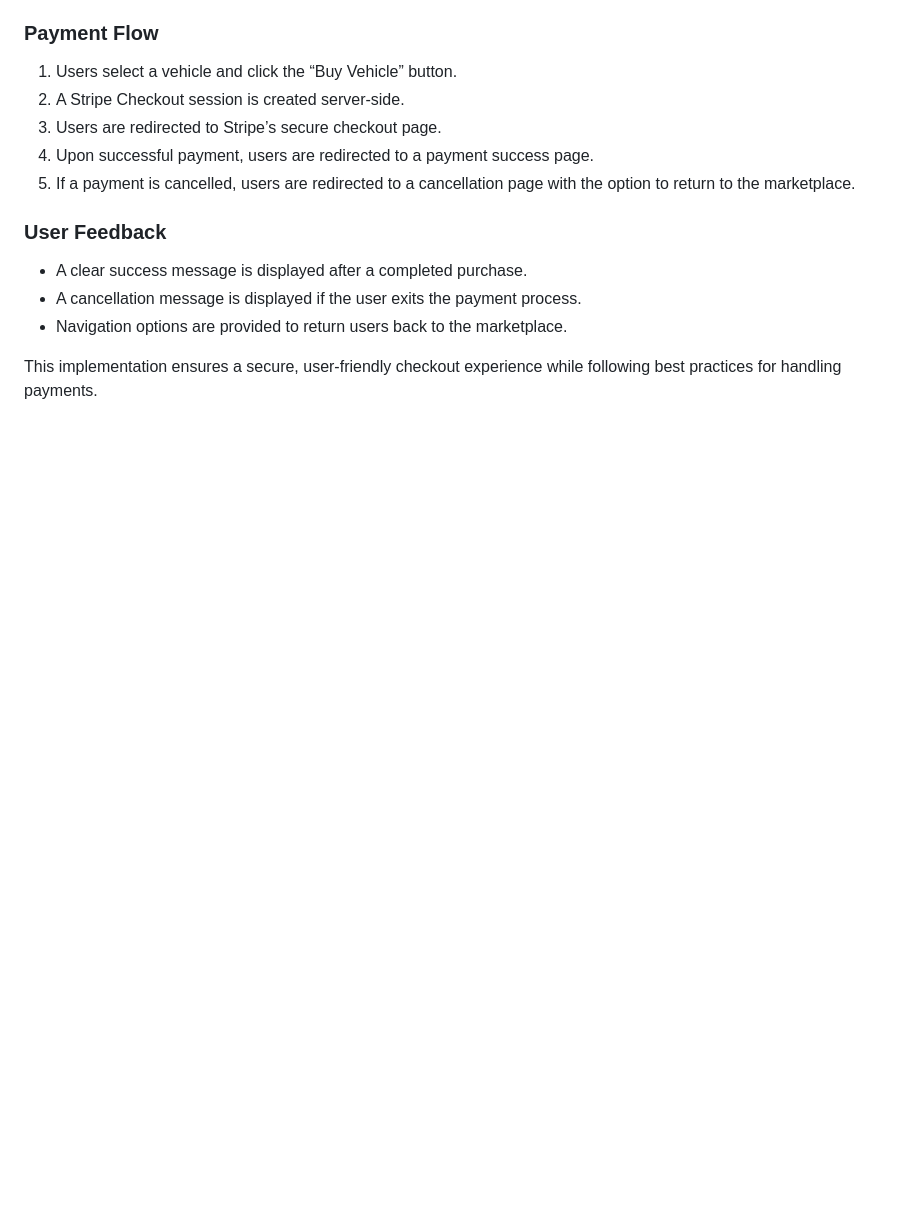
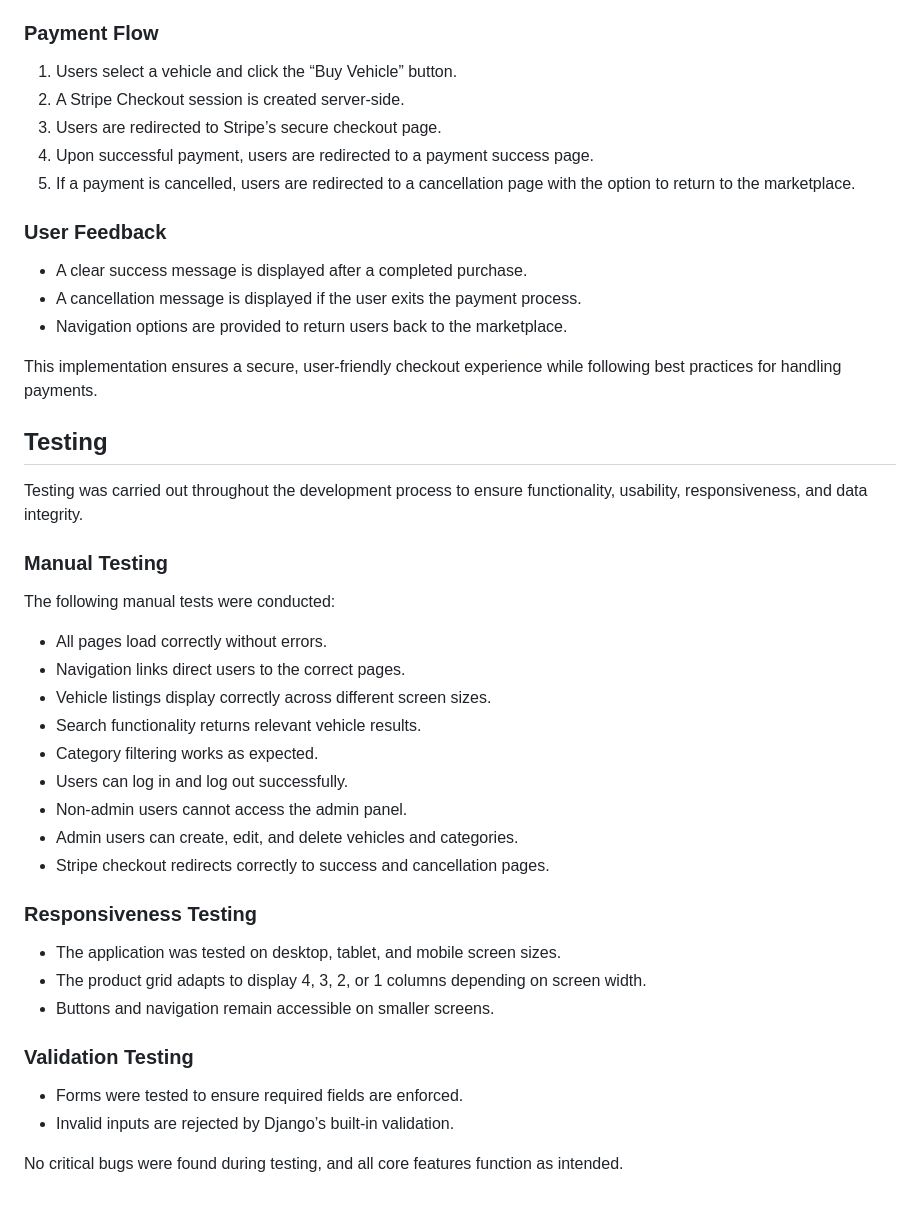
Before and after one commit to thomasfitz24/P4-thomas-vehicle-marketplace, a Markdown page: README.md, the part around the change. Drawn GitHub-style; blank space fills up the shorter version.

Commit message:
Add testing documentation to README

```diff
--- a/README.md
+++ b/README.md
@@ -233,3 +233,35 @@ The application includes e-commerce functionality implemented using Stripe Check
 - Navigation options are provided to return users back to the marketplace.
 
 This implementation ensures a secure, user-friendly checkout experience while following best practices for handling payments.
+
+
+## Testing
+
+Testing was carried out throughout the development process to ensure functionality, usability, responsiveness, and data integrity.
+
+### Manual Testing
+
+The following manual tests were conducted:
+
+- All pages load correctly without errors.
+- Navigation links direct users to the correct pages.
+- Vehicle listings display correctly across different screen sizes.
+- Search functionality returns relevant vehicle results.
+- Category filtering works as expected.
+- Users can log in and log out successfully.
+- Non-admin users cannot access the admin panel.
+- Admin users can create, edit, and delete vehicles and categories.
+- Stripe checkout redirects correctly to success and cancellation pages.
+
+### Responsiveness Testing
+
+- The application was tested on desktop, tablet, and mobile screen sizes.
+- The product grid adapts to display 4, 3, 2, or 1 columns depending on screen width.
+- Buttons and navigation remain accessible on smaller screens.
+
+### Validation Testing
+
+- Forms were tested to ensure required fields are enforced.
+- Invalid inputs are rejected by Django’s built-in validation.
+
+No critical bugs were found during testing, and all core features function as intended.
```
